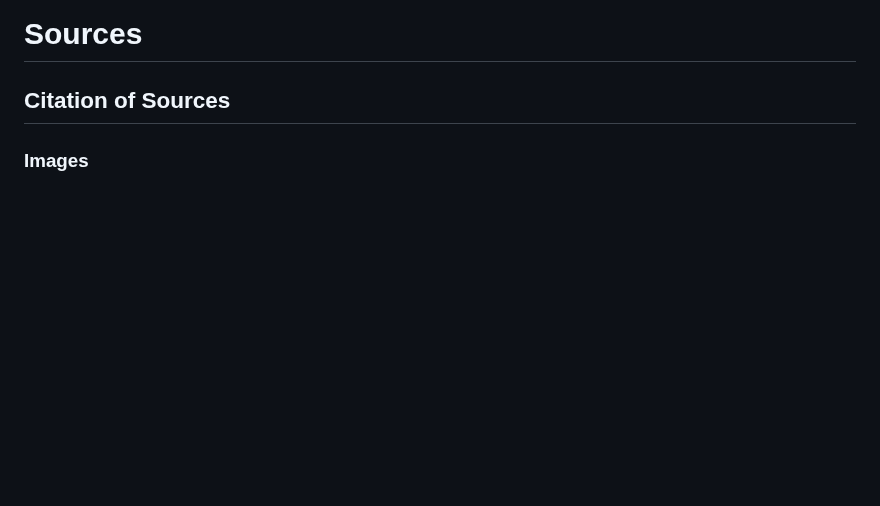
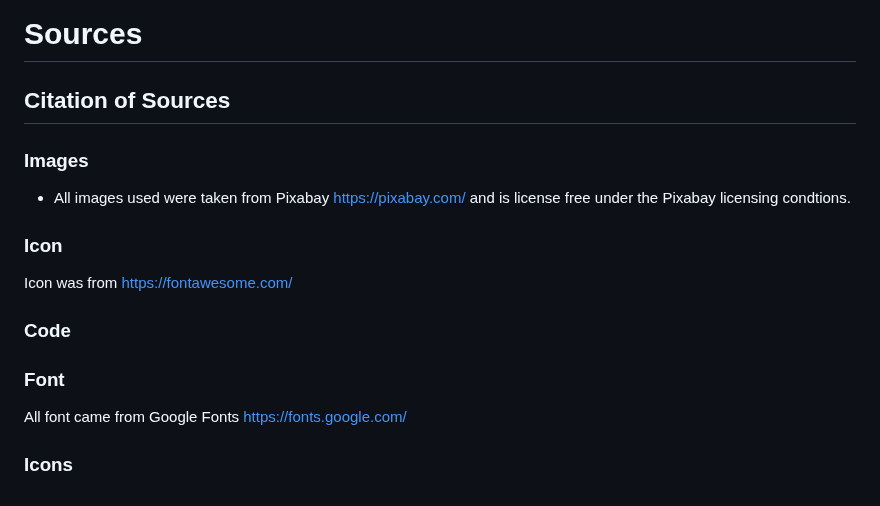
Before and after one commit to dutchmims/Ladybugs, a Markdown page: README.md, the part around the change. Rendered like a GitHub page; blank space fills up the shorter version.

```diff
--- a/README.md
+++ b/README.md
@@ -130,3 +130,17 @@ Frameworks and Tools
 ## Citation of Sources
 
 ### Images
+
+* All images used were taken from Pixabay https://pixabay.com/ and is license free under the Pixabay licensing condtions.
+
+### Icon
+
+Icon was from https://fontawesome.com/
+
+### Code
+
+### Font
+
+All font came from Google Fonts https://fonts.google.com/
+
+### Icons
```
